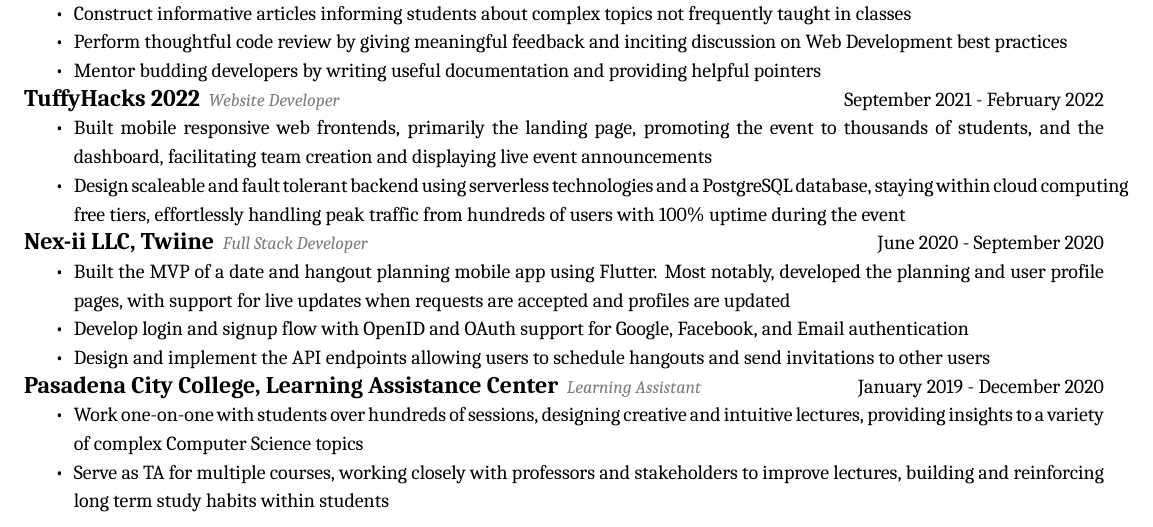
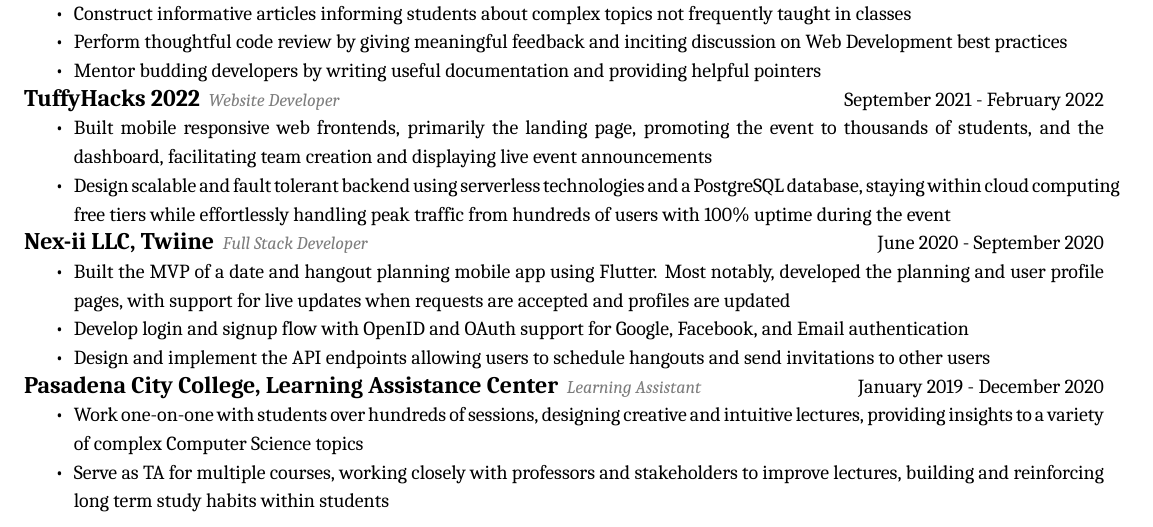
Before and after one commit to jaasonw/resume, a LaTeX CV (files/resume.tex): part of the page, cut so that both start at the same text. Compiled offline with XeLaTeX; a missing font is replaced by an installed copy or a similar font.

Commit message:
fix typo

```diff
--- a/files/resume.tex
+++ b/files/resume.tex
@@ -101,7 +101,7 @@
 \resumesection{TuffyHacks 2022}{Website Developer}{September 2021 - February 2022}
 \begin{itemize}
     \item Built mobile responsive web frontends, primarily the landing page, promoting the event to thousands of students, and the dashboard, facilitating team creation and displaying live event announcements
-    \item Design scaleable and fault tolerant backend using serverless technologies and a PostgreSQL database, staying within cloud computing free tiers, effortlessly handling peak traffic from hundreds of users with 100\% uptime during the event
+    \item Design scalable and fault tolerant backend using serverless technologies and a PostgreSQL database, staying within cloud computing free tiers while effortlessly handling peak traffic from hundreds of users with 100\% uptime during the event
           % \item Worked closely with the design team to provide an effective user experience
           % \item Designed a PostgreSQL database to replace the Firestore database, allowing us to scale to our 300 user target while reducing our effective hosting costs to \$0
           % \item Created API endpoints using serverless functions, allowing hackers to create and join teams via invite link
```
Also changed, not shown: files/resume.pdf.
